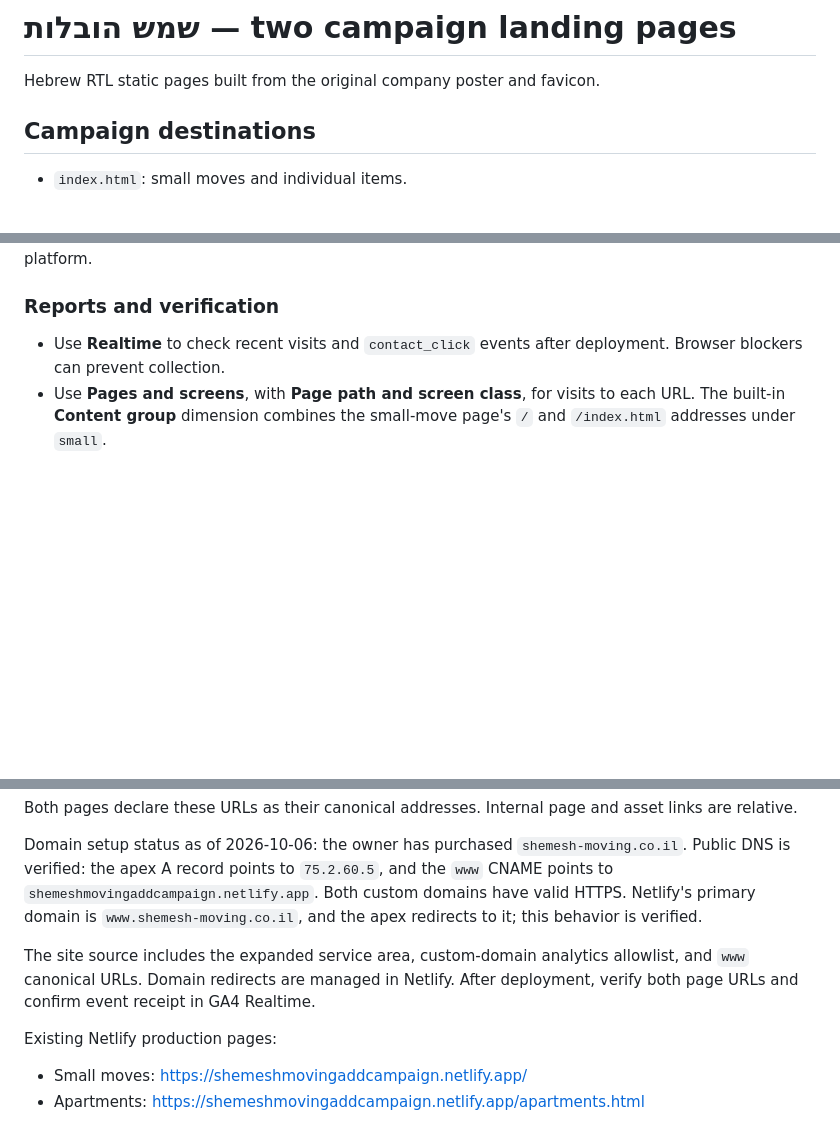
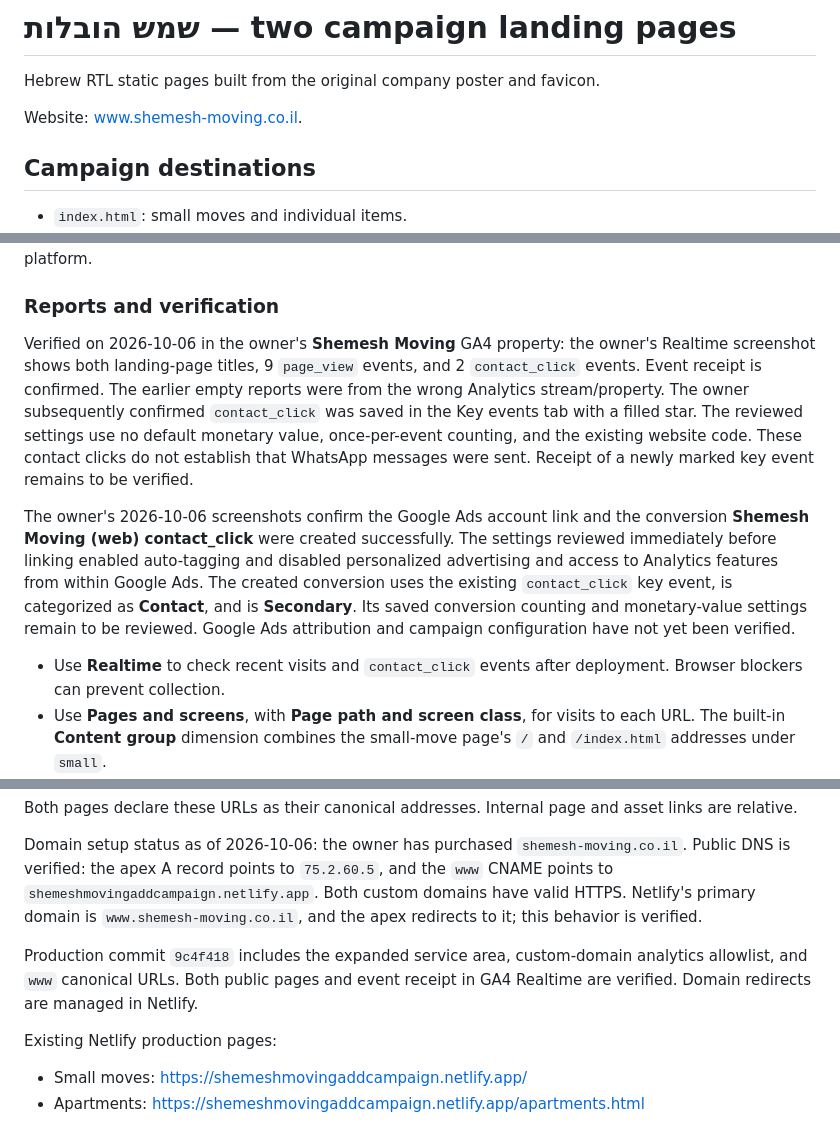
Before and after one commit to NimLordia/ShemeshMovingLandingPage, a Markdown page: README.md, 3 parts joined by grey strips. GitHub-like rendering; blank space fills up the shorter version.

Commit message:
docs: add website link and record domain and analytics setup

```diff
--- a/README.md
+++ b/README.md
@@ -1,6 +1,8 @@
 # שמש הובלות — two campaign landing pages
 
 Hebrew RTL static pages built from the original company poster and favicon.
+
+Website: [www.shemesh-moving.co.il](https://www.shemesh-moving.co.il/).
 
 ## Campaign destinations
 
@@ -38,6 +40,10 @@ The Google tag can use analytics cookies. Google signals and advertising persona
 
 ### Reports and verification
 
+Verified on 2026-10-06 in the owner's **Shemesh Moving** GA4 property: the owner's Realtime screenshot shows both landing-page titles, 9 `page_view` events, and 2 `contact_click` events. Event receipt is confirmed. The earlier empty reports were from the wrong Analytics stream/property. The owner subsequently confirmed `contact_click` was saved in the Key events tab with a filled star. The reviewed settings use no default monetary value, once-per-event counting, and the existing website code. These contact clicks do not establish that WhatsApp messages were sent. Receipt of a newly marked key event remains to be verified.
+
+The owner's 2026-10-06 screenshots confirm the Google Ads account link and the conversion **Shemesh Moving (web) contact_click** were created successfully. The settings reviewed immediately before linking enabled auto-tagging and disabled personalized advertising and access to Analytics features from within Google Ads. The created conversion uses the existing `contact_click` key event, is categorized as **Contact**, and is **Secondary**. Its saved conversion counting and monetary-value settings remain to be reviewed. Google Ads attribution and campaign configuration have not yet been verified.
+
 - Use **Realtime** to check recent visits and `contact_click` events after deployment. Browser blockers can prevent collection.
 - Use **Pages and screens**, with **Page path and screen class**, for visits to each URL. The built-in **Content group** dimension combines the small-move page's `/` and `/index.html` addresses under `small`.
 - To use `contact_placement` or `service_type` as dimensions in standard reports, register each under **Admin → Custom definitions** as an event-scoped custom dimension with the matching event parameter.
@@ -59,7 +65,7 @@ Both pages declare these URLs as their canonical addresses. Internal page and as
 
 Domain setup status as of 2026-10-06: the owner has purchased `shemesh-moving.co.il`. Public DNS is verified: the apex A record points to `75.2.60.5`, and the `www` CNAME points to `shemeshmovingaddcampaign.netlify.app`. Both custom domains have valid HTTPS. Netlify's primary domain is `www.shemesh-moving.co.il`, and the apex redirects to it; this behavior is verified.
 
-The site source includes the expanded service area, custom-domain analytics allowlist, and `www` canonical URLs. Domain redirects are managed in Netlify. After deployment, verify both page URLs and confirm event receipt in GA4 Realtime.
+Production commit `9c4f418` includes the expanded service area, custom-domain analytics allowlist, and `www` canonical URLs. Both public pages and event receipt in GA4 Realtime are verified. Domain redirects are managed in Netlify.
 
 Existing Netlify production pages:
 
```
